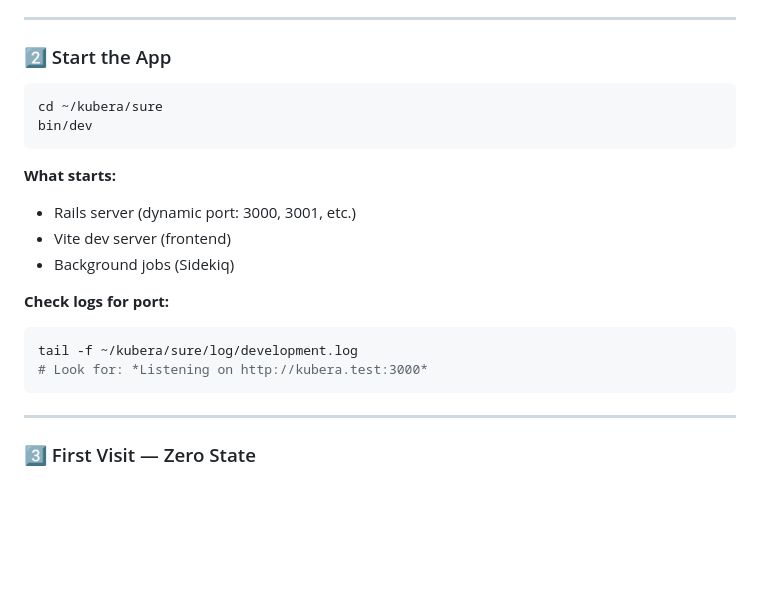
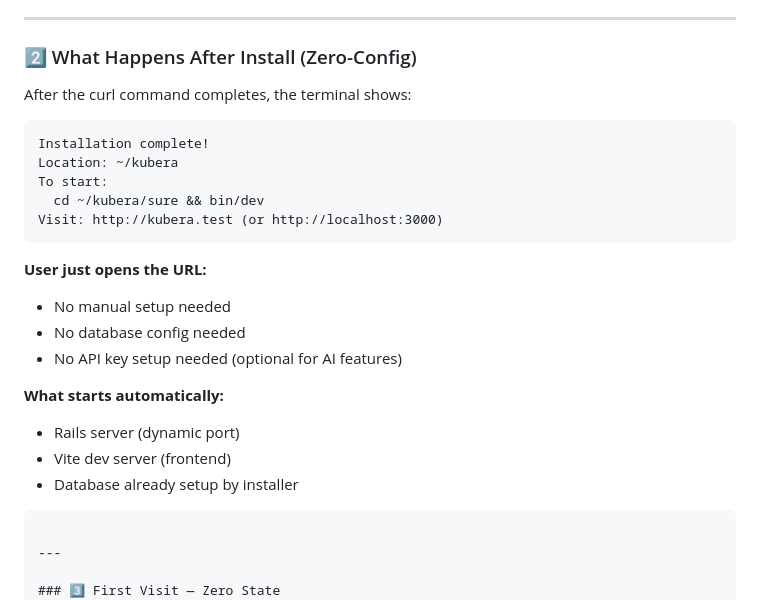
Before and after one commit to sdachary/kubera, a Markdown page: docs/USER_FLOW.md, the part around the change. Drawn GitHub-style; blank space fills up the shorter version.

Commit message:
Update USER_FLOW: zero-config experience.
- User runs curl → opens URL → uses dashboard
- No manual setup: installer handles everything
- Dashboard ready: add loans/bank via UI (no manual config)
- Matches AI evaluation verdict: simple user experience

````diff
--- a/docs/USER_FLOW.md
+++ b/docs/USER_FLOW.md
@@ -28,21 +28,25 @@ Installation complete!
 
 ---
 
-### 2️⃣ Start the App
-```bash
-cd ~/kubera/sure
-bin/dev
+### 2️⃣ What Happens After Install (Zero-Config)
+After the curl command completes, the terminal shows:
+```
+Installation complete!
+Location: ~/kubera
+To start:
+  cd ~/kubera/sure && bin/dev
+Visit: http://kubera.test (or http://localhost:3000)
 ```
 
-**What starts:**
-- Rails server (dynamic port: 3000, 3001, etc.)
+**User just opens the URL:**
+- No manual setup needed
+- No database config needed
+- No API key setup needed (optional for AI features)
+
+**What starts automatically:**
+- Rails server (dynamic port)
 - Vite dev server (frontend)
-- Background jobs (Sidekiq)
-
-**Check logs for port:**
-```bash
-tail -f ~/kubera/sure/log/development.log
-# Look for: *Listening on http://kubera.test:3000*
+- Database already setup by installer
 ```
 
 ---
````
